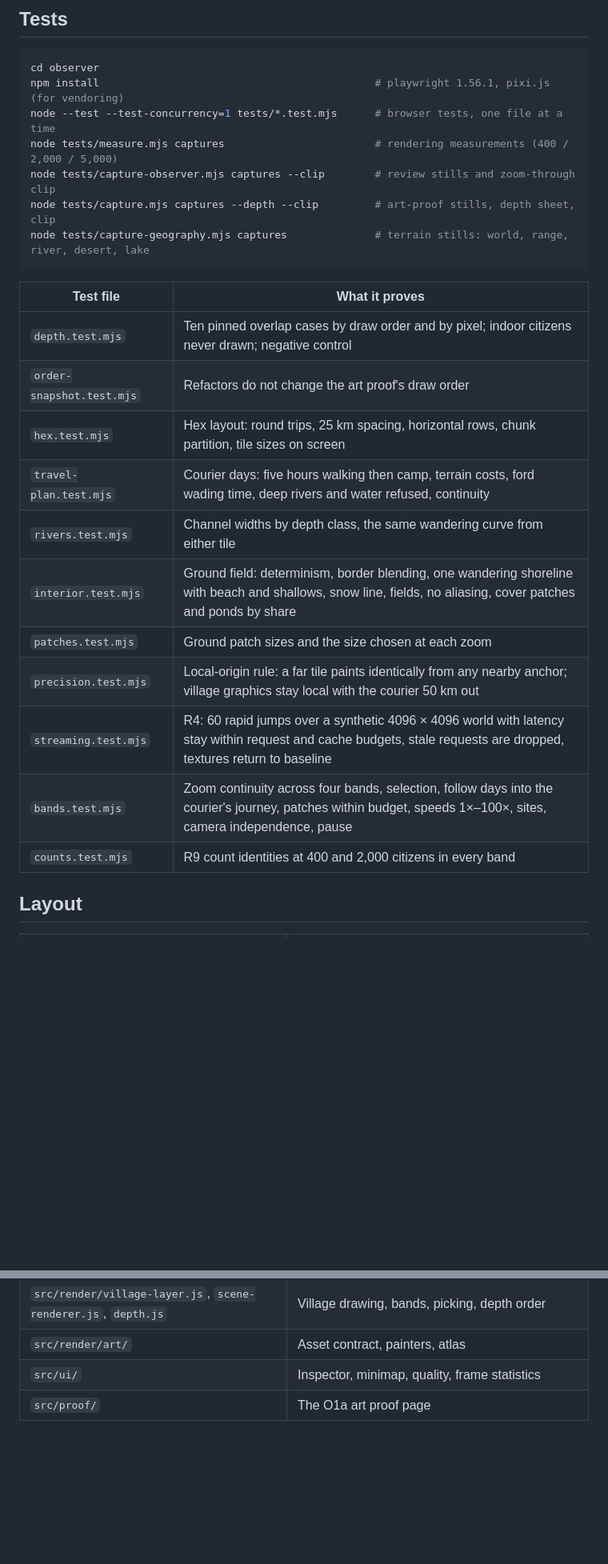
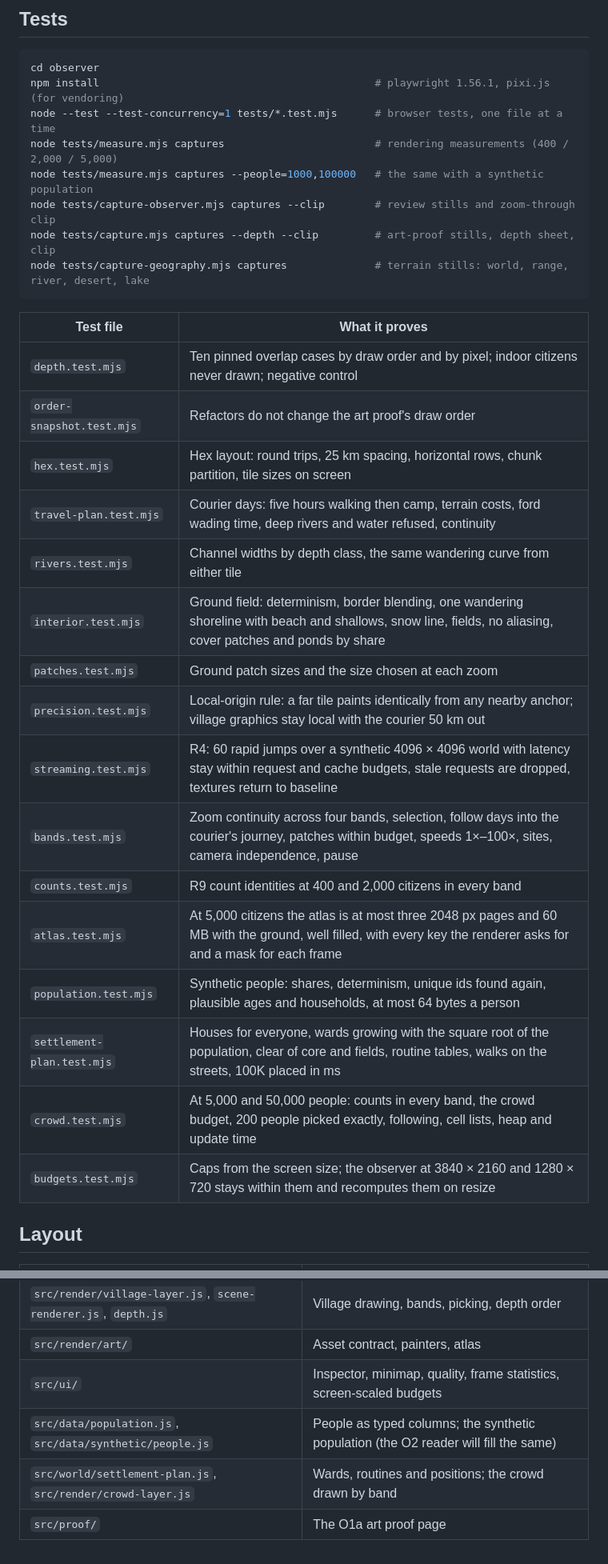
Before and after one commit to reypamado-svg/ai-world, a Markdown page: observer/README.md, 2 parts joined by grey strips. Shown at 80% size. Drawn GitHub-style; blank space fills up the shorter version.

````diff
--- a/observer/README.md
+++ b/observer/README.md
@@ -90,24 +125,30 @@ cd observer
 npm install                                            # playwright 1.56.1, pixi.js (for vendoring)
 node --test --test-concurrency=1 tests/*.test.mjs      # browser tests, one file at a time
 node tests/measure.mjs captures                        # rendering measurements (400 / 2,000 / 5,000)
+node tests/measure.mjs captures --people=1000,100000   # the same with a synthetic population
 node tests/capture-observer.mjs captures --clip        # review stills and zoom-through clip
 node tests/capture.mjs captures --depth --clip         # art-proof stills, depth sheet, clip
 node tests/capture-geography.mjs captures              # terrain stills: world, range, river, desert, lake
 ```
 
-| Test file                 | What it proves                                                                                                                                                    |
-| ------------------------- | ----------------------------------------------------------------------------------------------------------------------------------------------------------------- |
-| `depth.test.mjs`          | Ten pinned overlap cases by draw order and by pixel; indoor citizens never drawn; negative control                                                                |
-| `order-snapshot.test.mjs` | Refactors do not change the art proof's draw order                                                                                                                |
-| `hex.test.mjs`            | Hex layout: round trips, 25 km spacing, horizontal rows, chunk partition, tile sizes on screen                                                                    |
-| `travel-plan.test.mjs`    | Courier days: five hours walking then camp, terrain costs, ford wading time, deep rivers and water refused, continuity                                            |
-| `rivers.test.mjs`         | Channel widths by depth class, the same wandering curve from either tile                                                                                          |
-| `interior.test.mjs`       | Ground field: determinism, border blending, one wandering shoreline with beach and shallows, snow line, fields, no aliasing, cover patches and ponds by share     |
-| `patches.test.mjs`        | Ground patch sizes and the size chosen at each zoom                                                                                                               |
-| `precision.test.mjs`      | Local-origin rule: a far tile paints identically from any nearby anchor; village graphics stay local with the courier 50 km out                                   |
-| `streaming.test.mjs`      | R4: 60 rapid jumps over a synthetic 4096 × 4096 world with latency stay within request and cache budgets, stale requests are dropped, textures return to baseline |
-| `bands.test.mjs`          | Zoom continuity across four bands, selection, follow days into the courier's journey, patches within budget, speeds 1×–100×, sites, camera independence, pause    |
-| `counts.test.mjs`         | R9 count identities at 400 and 2,000 citizens in every band                                                                                                       |
+| Test file                  | What it proves                                                                                                                                                    |
+| -------------------------- | ----------------------------------------------------------------------------------------------------------------------------------------------------------------- |
+| `depth.test.mjs`           | Ten pinned overlap cases by draw order and by pixel; indoor citizens never drawn; negative control                                                                |
+| `order-snapshot.test.mjs`  | Refactors do not change the art proof's draw order                                                                                                                |
+| `hex.test.mjs`             | Hex layout: round trips, 25 km spacing, horizontal rows, chunk partition, tile sizes on screen                                                                    |
+| `travel-plan.test.mjs`     | Courier days: five hours walking then camp, terrain costs, ford wading time, deep rivers and water refused, continuity                                            |
+| `rivers.test.mjs`          | Channel widths by depth class, the same wandering curve from either tile                                                                                          |
+| `interior.test.mjs`        | Ground field: determinism, border blending, one wandering shoreline with beach and shallows, snow line, fields, no aliasing, cover patches and ponds by share     |
+| `patches.test.mjs`         | Ground patch sizes and the size chosen at each zoom                                                                                                               |
+| `precision.test.mjs`       | Local-origin rule: a far tile paints identically from any nearby anchor; village graphics stay local with the courier 50 km out                                   |
+| `streaming.test.mjs`       | R4: 60 rapid jumps over a synthetic 4096 × 4096 world with latency stay within request and cache budgets, stale requests are dropped, textures return to baseline |
+| `bands.test.mjs`           | Zoom continuity across four bands, selection, follow days into the courier's journey, patches within budget, speeds 1×–100×, sites, camera independence, pause    |
+| `counts.test.mjs`          | R9 count identities at 400 and 2,000 citizens in every band                                                                                                       |
+| `atlas.test.mjs`           | At 5,000 citizens the atlas is at most three 2048 px pages and 60 MB with the ground, well filled, with every key the renderer asks for and a mask for each frame |
+| `population.test.mjs`      | Synthetic people: shares, determinism, unique ids found again, plausible ages and households, at most 64 bytes a person                                           |
+| `settlement-plan.test.mjs` | Houses for everyone, wards growing with the square root of the population, clear of core and fields, routine tables, walks on the streets, 100K placed in ms      |
+| `crowd.test.mjs`           | At 5,000 and 50,000 people: counts in every band, the crowd budget, 200 people picked exactly, following, cell lists, heap and update time                        |
+| `budgets.test.mjs`         | Caps from the screen size; the observer at 3840 × 2160 and 1280 × 720 stays within them and recomputes them on resize                                             |
 
 ## Layout
 
@@ -124,5 +165,7 @@ node tests/capture-geography.mjs captures              # terrain stills: world,
 | `src/sim/travel-plan.js`                                       | The courier's multi-day walk from the engine's travel costs                              |
 | `src/render/village-layer.js`, `scene-renderer.js`, `depth.js` | Village drawing, bands, picking, depth order                                             |
 | `src/render/art/`                                              | Asset contract, painters, atlas                                                          |
-| `src/ui/`                                                      | Inspector, minimap, quality, frame statistics                                            |
+| `src/ui/`                                                      | Inspector, minimap, quality, frame statistics, screen-scaled budgets                     |
+| `src/data/population.js`, `src/data/synthetic/people.js`       | People as typed columns; the synthetic population (the O2 reader will fill the same)     |
+| `src/world/settlement-plan.js`, `src/render/crowd-layer.js`    | Wards, routines and positions; the crowd drawn by band                                   |
 | `src/proof/`                                                   | The O1a art proof page                                                                   |
````
Also changed, not shown: other parts of observer/README.md (+36 -1 lines).
